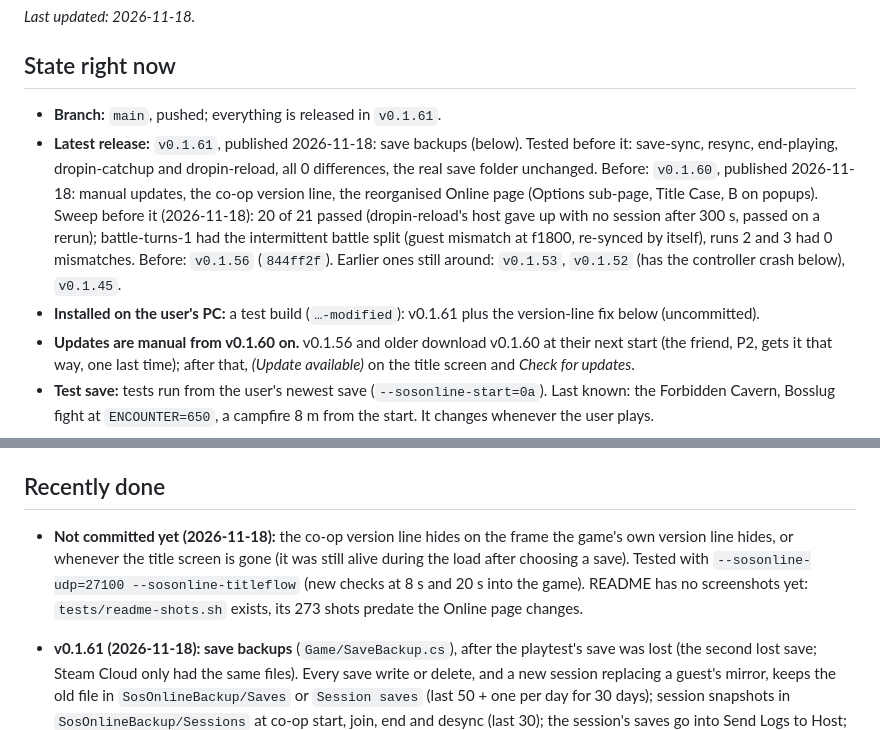
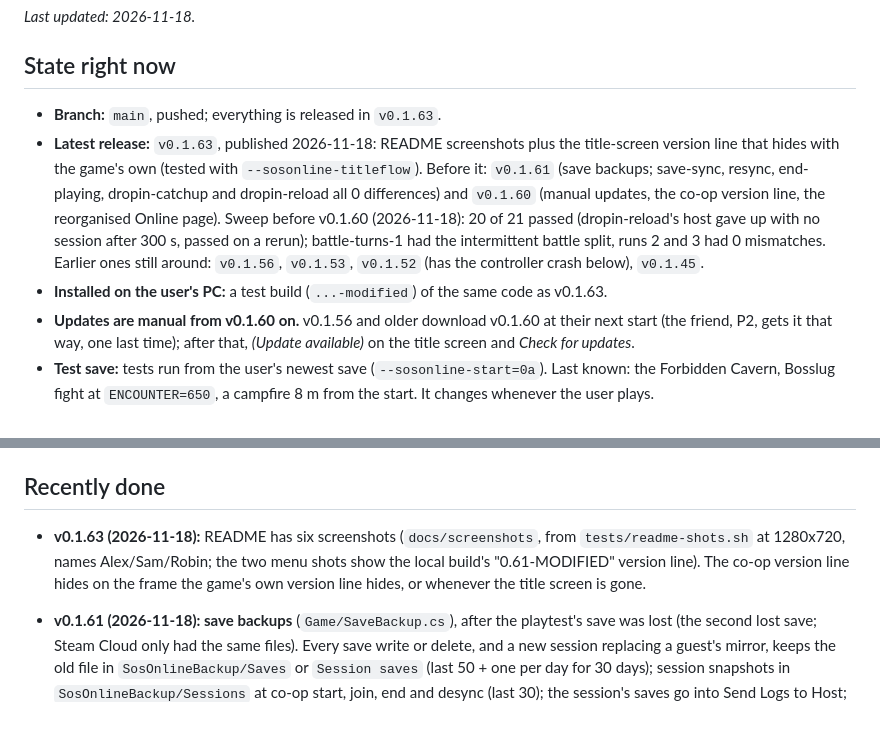
Before and after one commit to miguelguzmanr/sos-online, a Markdown page: STATUS.md, 2 parts joined by grey strips. Drawn GitHub-style.

```diff
--- a/STATUS.md
+++ b/STATUS.md
@@ -6,9 +6,9 @@ Current state of the project, for whoever picks it up next. Update it at the end
 
 ## State right now
 
-- **Branch:** `main`, pushed; everything is released in `v0.1.61`.
-- **Latest release:** `v0.1.61`, published 2026-11-18: save backups (below). Tested before it: save-sync, resync, end-playing, dropin-catchup and dropin-reload, all 0 differences, the real save folder unchanged. Before: `v0.1.60`, published 2026-11-18: manual updates, the co-op version line, the reorganised Online page (Options sub-page, Title Case, B on popups). Sweep before it (2026-11-18): 20 of 21 passed (dropin-reload's host gave up with no session after 300 s, passed on a rerun); battle-turns-1 had the intermittent battle split (guest mismatch at f1800, re-synced by itself), runs 2 and 3 had 0 mismatches. Before: `v0.1.56` (`844ff2f`). Earlier ones still around: `v0.1.53`, `v0.1.52` (has the controller crash below), `v0.1.45`.
-- **Installed on the user's PC:** a test build (`…-modified`): v0.1.61 plus the version-line fix below (uncommitted).
+- **Branch:** `main`, pushed; everything is released in `v0.1.63`.
+- **Latest release:** `v0.1.63`, published 2026-11-18: README screenshots plus the title-screen version line that hides with the game's own (tested with `--sosonline-titleflow`). Before it: `v0.1.61` (save backups; save-sync, resync, end-playing, dropin-catchup and dropin-reload all 0 differences) and `v0.1.60` (manual updates, the co-op version line, the reorganised Online page). Sweep before v0.1.60 (2026-11-18): 20 of 21 passed (dropin-reload's host gave up with no session after 300 s, passed on a rerun); battle-turns-1 had the intermittent battle split, runs 2 and 3 had 0 mismatches. Earlier ones still around: `v0.1.56`, `v0.1.53`, `v0.1.52` (has the controller crash below), `v0.1.45`.
+- **Installed on the user's PC:** a test build (`...-modified`) of the same code as v0.1.63.
 - **Updates are manual from v0.1.60 on.** v0.1.56 and older download v0.1.60 at their next start (the friend, P2, gets it that way, one last time); after that, *(Update available)* on the title screen and *Check for updates*.
 - **Test save:** tests run from the user's newest save (`--sosonline-start=0a`). Last known: the Forbidden Cavern, Bosslug fight at `ENCOUNTER=650`, a campfire 8 m from the start. It changes whenever the user plays.
 
@@ -30,7 +30,7 @@ From the first session on v0.1.53 (user's report, 2026-11-16 late): the Bosslug
 
 ## Recently done
 
-- **Not committed yet (2026-11-18):** the co-op version line hides on the frame the game's own version line hides, or whenever the title screen is gone (it was still alive during the load after choosing a save). Tested with `--sosonline-udp=27100 --sosonline-titleflow` (new checks at 8 s and 20 s into the game). README has no screenshots yet: `tests/readme-shots.sh` exists, its 273 shots predate the Online page changes.
+- **v0.1.63 (2026-11-18):** README has six screenshots (`docs/screenshots`, from `tests/readme-shots.sh` at 1280x720, names Alex/Sam/Robin; the two menu shots show the local build's "0.61-MODIFIED" version line). The co-op version line hides on the frame the game's own version line hides, or whenever the title screen is gone.
 
 - **v0.1.61 (2026-11-18): save backups** (`Game/SaveBackup.cs`), after the playtest's save was lost (the second lost save; Steam Cloud only had the same files). Every save write or delete, and a new session replacing a guest's mirror, keeps the old file in `SosOnlineBackup/Saves` or `Session saves` (last 50 + one per day for 30 days); session snapshots in `SosOnlineBackup/Sessions` at co-op start, join, end and desync (last 30); the session's saves go into Send Logs to Host; test runs may only write saves in test folders (else `SosOnlineTest-blocked`, logged as an error). Tested on UDP: save-sync (manual save, logs zip with `saves/`), resync (snapshots 'desync P2' on the host, 'desync' and 'joined' on the guest; 250 snapshots, 0 differ), end-playing ('co-op ended' on both; the guest's old mirror backed up before the new session's saves), `--sosonline-guardtest`; the user's real save folder was byte-for-byte unchanged; dropin-catchup and dropin-reload 0 differ with 'joined' snapshots on the joiner.
 
```
Also changed, not shown: README.md (+8 -0 lines), docs/screenshots/assign-players.png (added), docs/screenshots/battle.png (added), docs/screenshots/online-menu.png (added), docs/screenshots/online-options.png (added), docs/screenshots/three-players.png (added), docs/screenshots/two-players.png (added).
